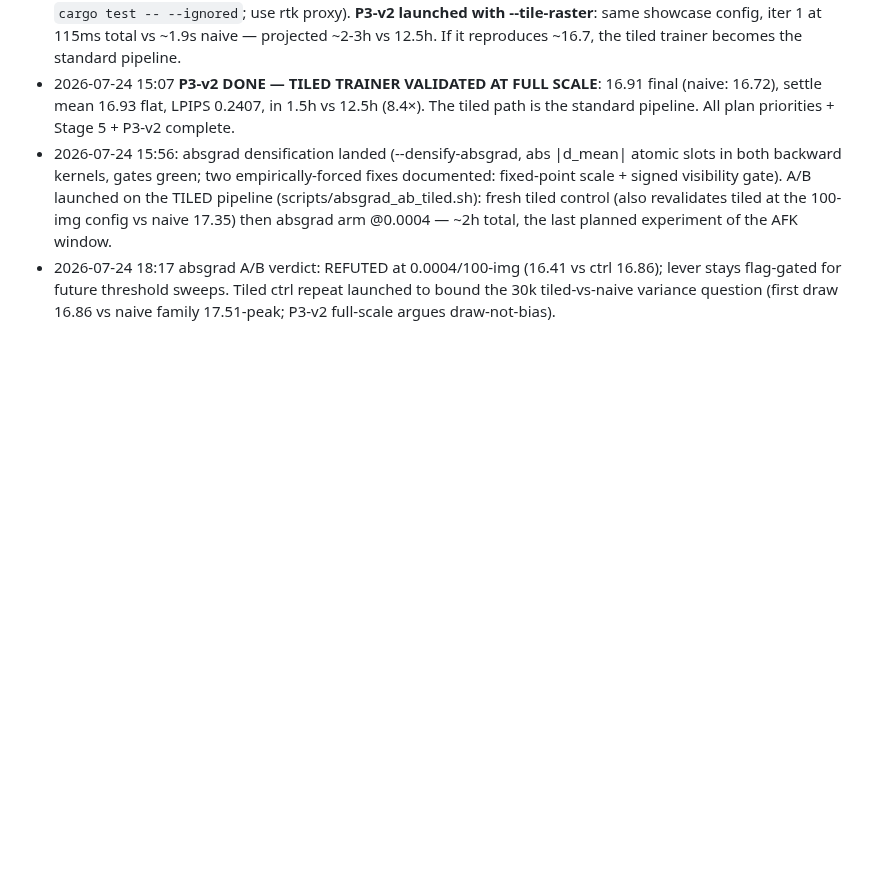
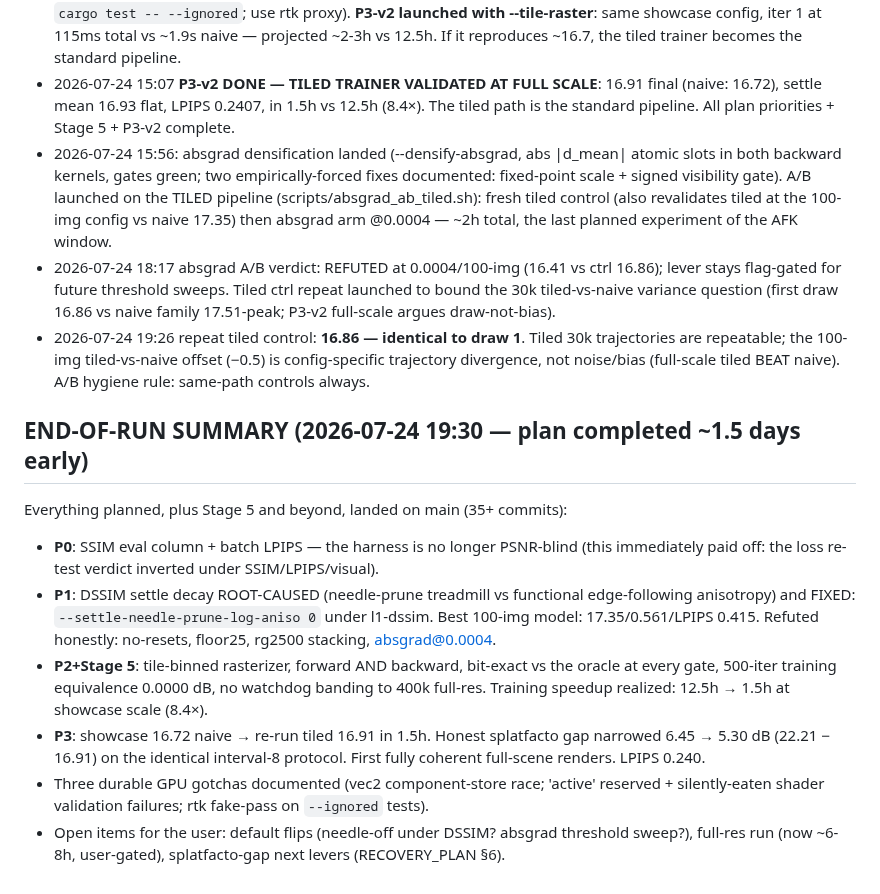
Before and after one commit to ozten/SplatRs, a Markdown page: docs/AUTONOMY_PLAN_20260723.md, the part around the change. Drawn GitHub-style; blank space fills up the shorter version.

Commit message:
End-of-run summary: 3-day autonomy plan completed 1.5 days early
Co-Authored-By: Claude Fable 5 <noreply@anthropic.com>
Claude-Session: https://claude.ai/code/session_01DKZbbtGKzt7BEPC6Vxw6Jo

```diff
--- a/docs/AUTONOMY_PLAN_20260723.md
+++ b/docs/AUTONOMY_PLAN_20260723.md
@@ -169,3 +169,28 @@ applies; prefer the half-res showcase.
   lever stays flag-gated for future threshold sweeps. Tiled ctrl repeat launched to bound
   the 30k tiled-vs-naive variance question (first draw 16.86 vs naive family 17.51-peak;
   P3-v2 full-scale argues draw-not-bias).
+- 2026-07-24 19:26 repeat tiled control: **16.86 — identical to draw 1**. Tiled 30k
+  trajectories are repeatable; the 100-img tiled-vs-naive offset (−0.5) is config-specific
+  trajectory divergence, not noise/bias (full-scale tiled BEAT naive). A/B hygiene rule:
+  same-path controls always.
+
+## END-OF-RUN SUMMARY (2026-07-24 19:30 — plan completed ~1.5 days early)
+
+Everything planned, plus Stage 5 and beyond, landed on main (35+ commits):
+- **P0**: SSIM eval column + batch LPIPS — the harness is no longer PSNR-blind (this
+  immediately paid off: the loss re-test verdict inverted under SSIM/LPIPS/visual).
+- **P1**: DSSIM settle decay ROOT-CAUSED (needle-prune treadmill vs functional
+  edge-following anisotropy) and FIXED: `--settle-needle-prune-log-aniso 0` under
+  l1-dssim. Best 100-img model: 17.35/0.561/LPIPS 0.415. Refuted honestly: no-resets,
+  floor25, rg2500 stacking, absgrad@0.0004.
+- **P2+Stage 5**: tile-binned rasterizer, forward AND backward, bit-exact vs the oracle
+  at every gate, 500-iter training equivalence 0.0000 dB, no watchdog banding to 400k
+  full-res. Training speedup realized: 12.5h → 1.5h at showcase scale (8.4×).
+- **P3**: showcase 16.72 naive → re-run tiled 16.91 in 1.5h. Honest splatfacto gap
+  narrowed 6.45 → 5.30 dB (22.21 − 16.91) on the identical interval-8 protocol. First
+  fully coherent full-scene renders. LPIPS 0.240.
+- Three durable GPU gotchas documented (vec2 component-store race; 'active' reserved +
+  silently-eaten shader validation failures; rtk fake-pass on `--ignored` tests).
+- Open items for the user: default flips (needle-off under DSSIM? absgrad threshold
+  sweep?), full-res run (now ~6-8h, user-gated), splatfacto-gap next levers
+  (RECOVERY_PLAN §6).
```
